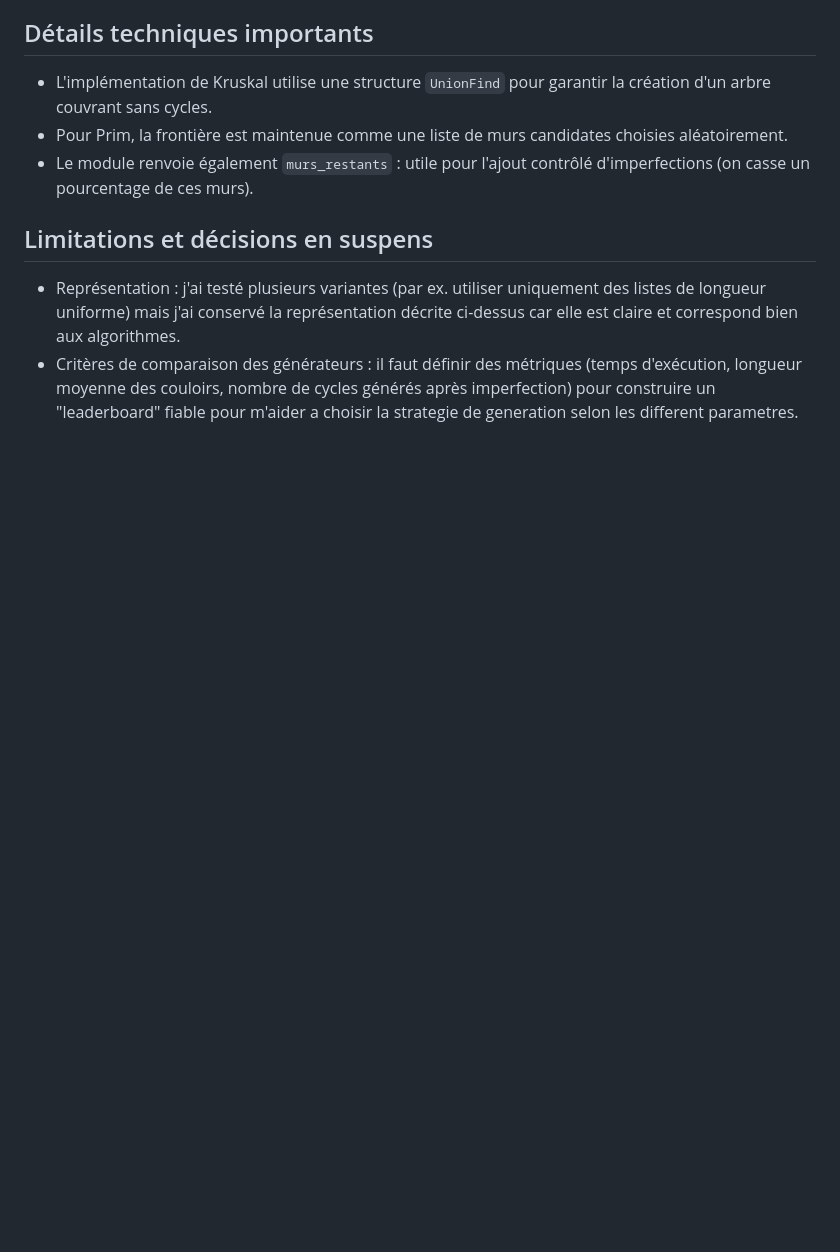
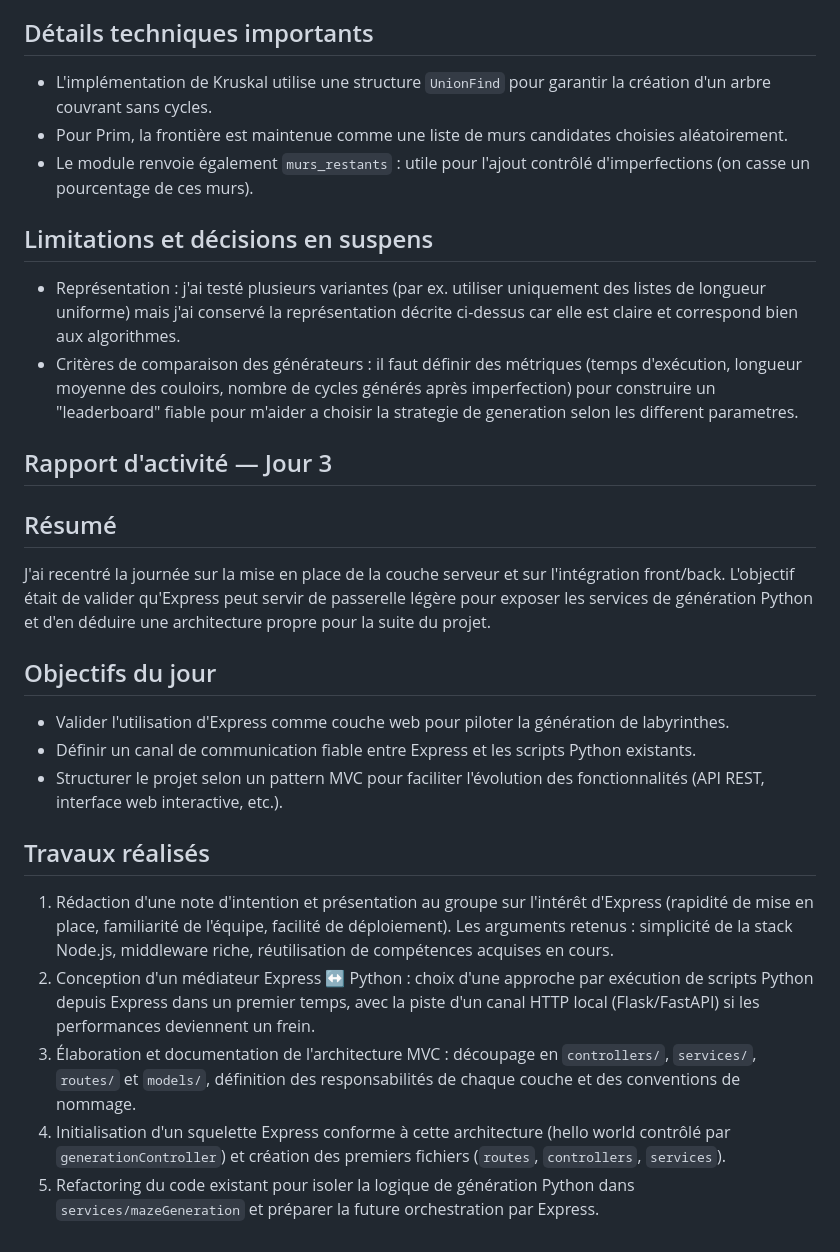
Before and after one commit to Amir-Benyahia/TER_S1_N, a Markdown page: RA/ra_Belhout.md, the part around the change. Rendered like a GitHub page; blank space fills up the shorter version.

Commit message:
Last week's report

```diff
--- a/RA/ra_Belhout.md
+++ b/RA/ra_Belhout.md
@@ -58,3 +58,23 @@ Limitations et décisions en suspens
 ----------------------------------
 - Représentation : j'ai testé plusieurs variantes (par ex. utiliser uniquement des listes de longueur uniforme) mais j'ai conservé la représentation décrite ci-dessus car elle est claire et correspond bien aux algorithmes.
 - Critères de comparaison des générateurs : il faut définir des métriques (temps d'exécution, longueur moyenne des couloirs, nombre de cycles générés après imperfection) pour construire un "leaderboard" fiable pour m'aider a choisir la strategie de generation selon les different parametres.
+
+## Rapport d'activité — Jour 3
+
+Résumé
+------
+J'ai recentré la journée sur la mise en place de la couche serveur et sur l'intégration front/back. L'objectif était de valider qu'Express peut servir de passerelle légère pour exposer les services de génération Python et d'en déduire une architecture propre pour la suite du projet.
+
+Objectifs du jour
+-----------------
+- Valider l'utilisation d'Express comme couche web pour piloter la génération de labyrinthes.
+- Définir un canal de communication fiable entre Express et les scripts Python existants.
+- Structurer le projet selon un pattern MVC pour faciliter l'évolution des fonctionnalités (API REST, interface web interactive, etc.).
+
+Travaux réalisés
+----------------
+1. Rédaction d'une note d'intention et présentation au groupe sur l'intérêt d'Express (rapidité de mise en place, familiarité de l'équipe, facilité de déploiement). Les arguments retenus : simplicité de la stack Node.js, middleware riche, réutilisation de compétences acquises en cours.
+2. Conception d'un médiateur Express ↔ Python : choix d'une approche par exécution de scripts Python depuis Express dans un premier temps, avec la piste d'un canal HTTP local (Flask/FastAPI) si les performances deviennent un frein.
+3. Élaboration et documentation de l'architecture MVC : découpage en `controllers/`, `services/`, `routes/` et `models/`, définition des responsabilités de chaque couche et des conventions de nommage.
+4. Initialisation d'un squelette Express conforme à cette architecture (hello world contrôlé par `generationController`) et création des premiers fichiers (`routes`, `controllers`, `services`).
+5. Refactoring du code existant pour isoler la logique de génération Python dans `services/mazeGeneration` et préparer la future orchestration par Express.
```
